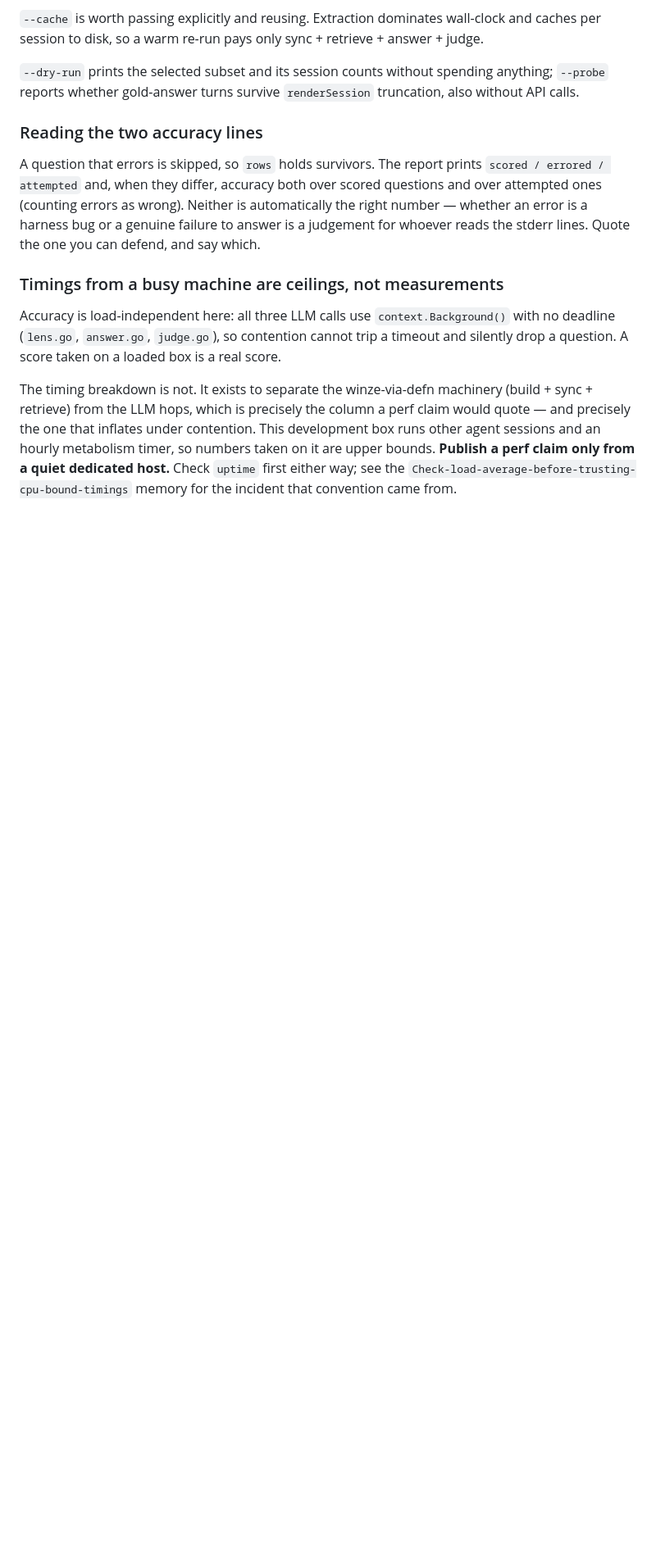
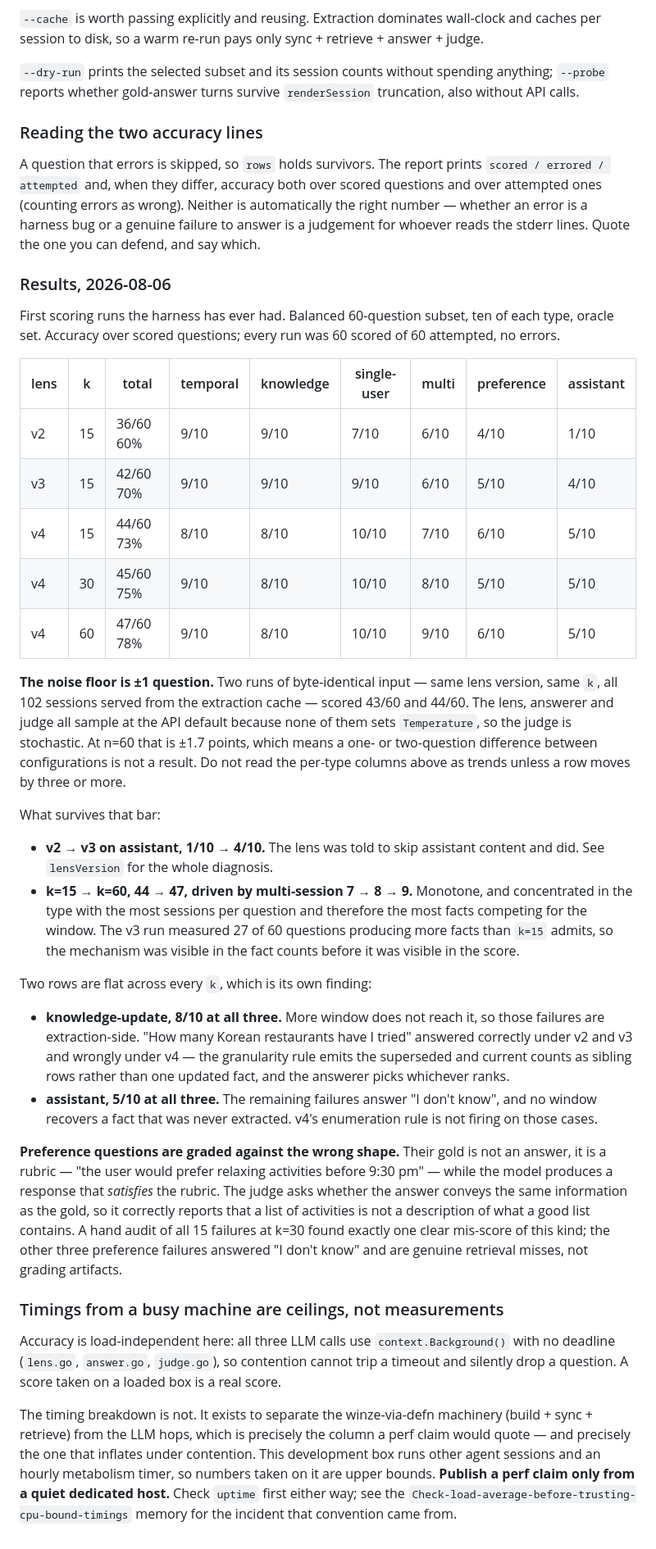
Before and after one commit to justinstimatze/winze, a Markdown page: docs/benchmark.md, the part around the change. Shown at 82% size. Rendered like a GitHub page; blank space fills up the shorter version.

Commit message:
docs: record the first longmemeval scores, and the noise floor around them
Five runs today, the first the harness has ever had for a score: v2 60%,
v3 70%, v4 73%, and a k sweep at v4 giving 73/75/78% for k=15/30/60.
Sixty questions, ten of each type, no errors in any run.

The number that governs how the rest is read is the noise floor. Two
runs of byte-identical input -- same lens version, same k, 102 of 102
sessions served from the extraction cache -- scored 43/60 and 44/60,
because none of the lens, answerer or judge sets Temperature and all
three sample at the API default. So ±1 question, ±1.7 points, and a
one-or-two-question difference between configurations is not a result.
The table says so directly rather than leaving a reader to infer trends
from single-question columns.

Two findings clear that bar and are recorded with their mechanisms: the
v2->v3 assistant jump (1/10 -> 4/10), and k=15 -> k=60 driven by
multi-session going 7 -> 8 -> 9, monotone and concentrated in the type
with the most facts per question. The 27-of-60 fact-count measurement
predicted that before the score showed it.

The two rows that stay flat across every k are the more useful half:
knowledge-update and assistant do not respond to a bigger window, which
places their failures on the extraction side and separates them from
crowding.

Also records that preference questions are graded against the wrong
shape -- their gold is a rubric, not an answer -- with the hand audit
result that this mis-scores exactly one of the 15 failures, not the
third of that row I first guessed.

Co-Authored-By: Claude Opus 5 (1M context) <noreply@anthropic.com>
Claude-Session: https://claude.ai/code/session_014CVYzDeTX3EPJYJ7ZJHPxZ

```diff
--- a/docs/benchmark.md
+++ b/docs/benchmark.md
@@ -67,6 +67,58 @@ automatically the right number — whether an error is a harness bug or a genuin
 failure to answer is a judgement for whoever reads the stderr lines. Quote the
 one you can defend, and say which.
 
+### Results, 2026-08-06
+
+First scoring runs the harness has ever had. Balanced 60-question subset, ten
+of each type, oracle set. Accuracy over scored questions; every run was 60
+scored of 60 attempted, no errors.
+
+| lens | k | total | temporal | knowledge | single-user | multi | preference | assistant |
+|------|---|-------|----------|-----------|-------------|-------|------------|-----------|
+| v2   | 15 | 36/60 60% | 9/10 | 9/10 | 7/10 | 6/10 | 4/10 | 1/10 |
+| v3   | 15 | 42/60 70% | 9/10 | 9/10 | 9/10 | 6/10 | 5/10 | 4/10 |
+| v4   | 15 | 44/60 73% | 8/10 | 8/10 | 10/10 | 7/10 | 6/10 | 5/10 |
+| v4   | 30 | 45/60 75% | 9/10 | 8/10 | 10/10 | 8/10 | 5/10 | 5/10 |
+| v4   | 60 | 47/60 78% | 9/10 | 8/10 | 10/10 | 9/10 | 6/10 | 5/10 |
+
+**The noise floor is ±1 question.** Two runs of byte-identical input — same
+lens version, same `k`, all 102 sessions served from the extraction cache —
+scored 43/60 and 44/60. The lens, answerer and judge all sample at the API
+default because none of them sets `Temperature`, so the judge is stochastic.
+At n=60 that is ±1.7 points, which means a one- or two-question difference
+between configurations is not a result. Do not read the per-type columns above
+as trends unless a row moves by three or more.
+
+What survives that bar:
+
+- **v2 → v3 on assistant, 1/10 → 4/10.** The lens was told to skip assistant
+  content and did. See `lensVersion` for the whole diagnosis.
+- **k=15 → k=60, 44 → 47, driven by multi-session 7 → 8 → 9.** Monotone, and
+  concentrated in the type with the most sessions per question and therefore
+  the most facts competing for the window. The v3 run measured 27 of 60
+  questions producing more facts than `k=15` admits, so the mechanism was
+  visible in the fact counts before it was visible in the score.
+
+Two rows are flat across every `k`, which is its own finding:
+
+- **knowledge-update, 8/10 at all three.** More window does not reach it, so
+  those failures are extraction-side. "How many Korean restaurants have I
+  tried" answered correctly under v2 and v3 and wrongly under v4 — the
+  granularity rule emits the superseded and current counts as sibling rows
+  rather than one updated fact, and the answerer picks whichever ranks.
+- **assistant, 5/10 at all three.** The remaining failures answer "I don't
+  know", and no window recovers a fact that was never extracted. v4's
+  enumeration rule is not firing on those cases.
+
+**Preference questions are graded against the wrong shape.** Their gold is not
+an answer, it is a rubric — "the user would prefer relaxing activities before
+9:30 pm" — while the model produces a response that *satisfies* the rubric.
+The judge asks whether the answer conveys the same information as the gold, so
+it correctly reports that a list of activities is not a description of what a
+good list contains. A hand audit of all 15 failures at k=30 found exactly one
+clear mis-score of this kind; the other three preference failures answered "I
+don't know" and are genuine retrieval misses, not grading artifacts.
+
 ### Timings from a busy machine are ceilings, not measurements
 
 Accuracy is load-independent here: all three LLM calls use `context.Background()`
```
